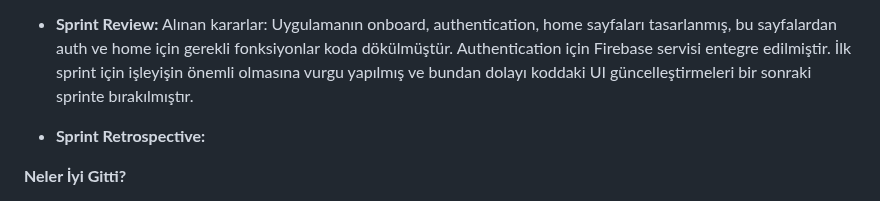
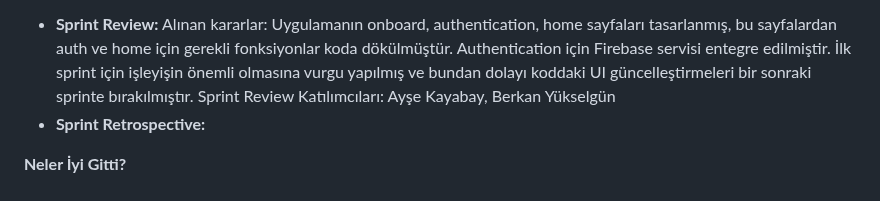
Before and after one commit to aysekayabay/activist_app, a Markdown page: README.md, the part around the change. GitHub-like rendering.

```diff
--- a/README.md
+++ b/README.md
@@ -54,7 +54,7 @@ ActivitIST App ile kullanıcıların İstanbul’da bulundukları konumdaki kons
 https://github.com/aysekayabay/akademi_bootcamp/assets/135243791/db2fc6b7-80bf-4dd7-9546-4171ea420cea
 
 - **Sprint Review:** Alınan kararlar: Uygulamanın onboard, authentication, home sayfaları tasarlanmış, bu sayfalardan auth ve home için gerekli fonksiyonlar koda dökülmüştür. Authentication için Firebase servisi entegre edilmiştir. İlk sprint için işleyişin önemli olmasına vurgu yapılmış ve bundan dolayı koddaki UI güncelleştirmeleri bir sonraki sprinte bırakılmıştır.
-
+Sprint Review Katılımcıları: Ayşe Kayabay, Berkan Yükselgün
 - **Sprint Retrospective:**
 
 **Neler İyi Gitti?**
```
